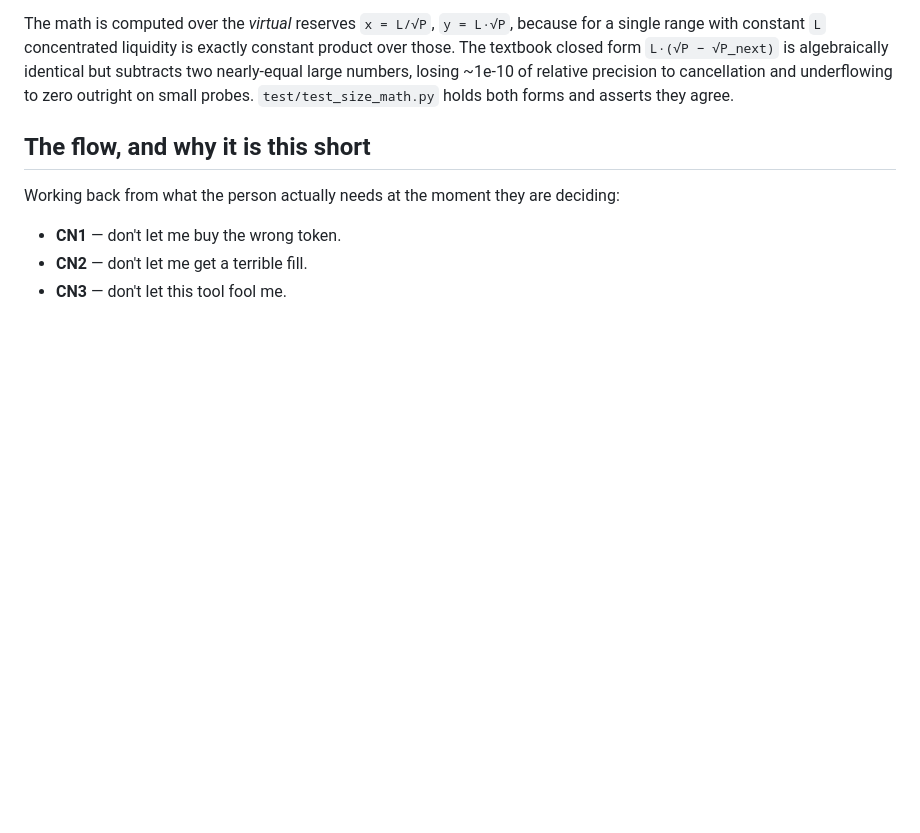
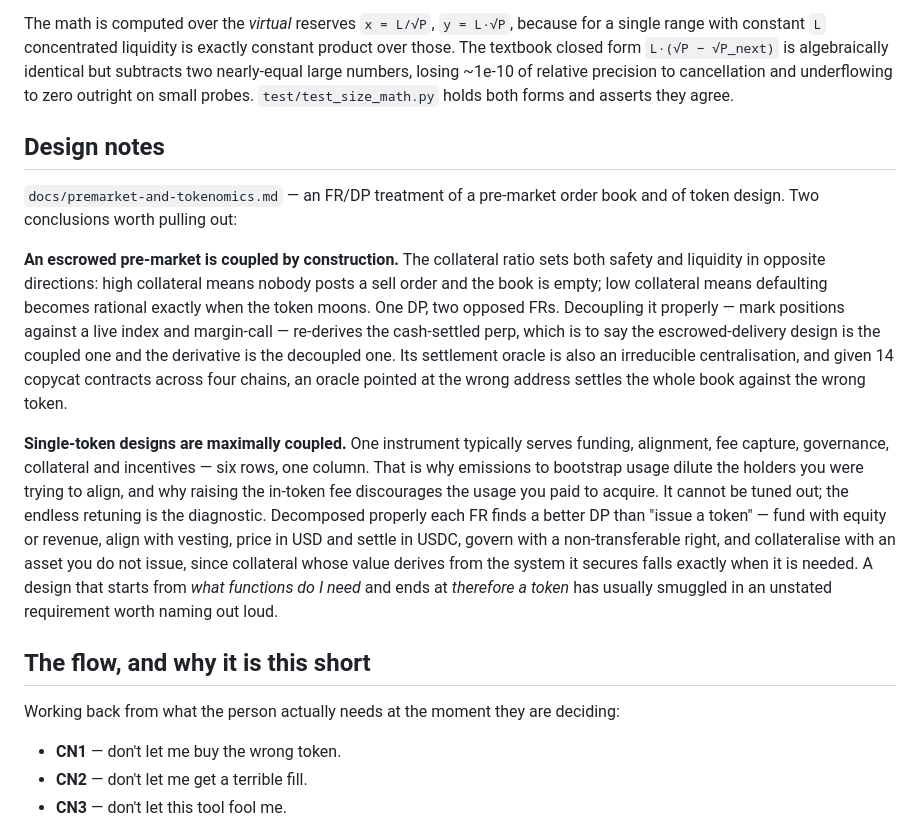
Before and after one commit to Bradbuythedip/LAPTOP, a Markdown page: README.md, the part around the change. GitHub-like rendering; blank space fills up the shorter version.

```diff
--- a/README.md
+++ b/README.md
@@ -183,6 +183,31 @@ range with constant `L` concentrated liquidity is exactly constant product over
 textbook closed form `L·(√P − √P_next)` is algebraically identical but subtracts two nearly-equal
 large numbers, losing ~1e-10 of relative precision to cancellation and underflowing to zero
 outright on small probes. `test/test_size_math.py` holds both forms and asserts they agree.
+
+## Design notes
+
+`docs/premarket-and-tokenomics.md` — an FR/DP treatment of a pre-market order book and of
+token design. Two conclusions worth pulling out:
+
+**An escrowed pre-market is coupled by construction.** The collateral ratio sets both safety
+and liquidity in opposite directions: high collateral means nobody posts a sell order and the
+book is empty; low collateral means defaulting becomes rational exactly when the token moons.
+One DP, two opposed FRs. Decoupling it properly — mark positions against a live index and
+margin-call — re-derives the cash-settled perp, which is to say the escrowed-delivery design
+is the coupled one and the derivative is the decoupled one. Its settlement oracle is also an
+irreducible centralisation, and given 14 copycat contracts across four chains, an oracle
+pointed at the wrong address settles the whole book against the wrong token.
+
+**Single-token designs are maximally coupled.** One instrument typically serves funding,
+alignment, fee capture, governance, collateral and incentives — six rows, one column. That is
+why emissions to bootstrap usage dilute the holders you were trying to align, and why raising
+the in-token fee discourages the usage you paid to acquire. It cannot be tuned out; the endless
+retuning is the diagnostic. Decomposed properly each FR finds a better DP than "issue a token"
+— fund with equity or revenue, align with vesting, price in USD and settle in USDC, govern with
+a non-transferable right, and collateralise with an asset you do not issue, since collateral
+whose value derives from the system it secures falls exactly when it is needed. A design that
+starts from *what functions do I need* and ends at *therefore a token* has usually smuggled in
+an unstated requirement worth naming out loud.
 
 ## The flow, and why it is this short
 
```
Also changed, not shown: docs/premarket-and-tokenomics.md (added, +193 -0 lines).
